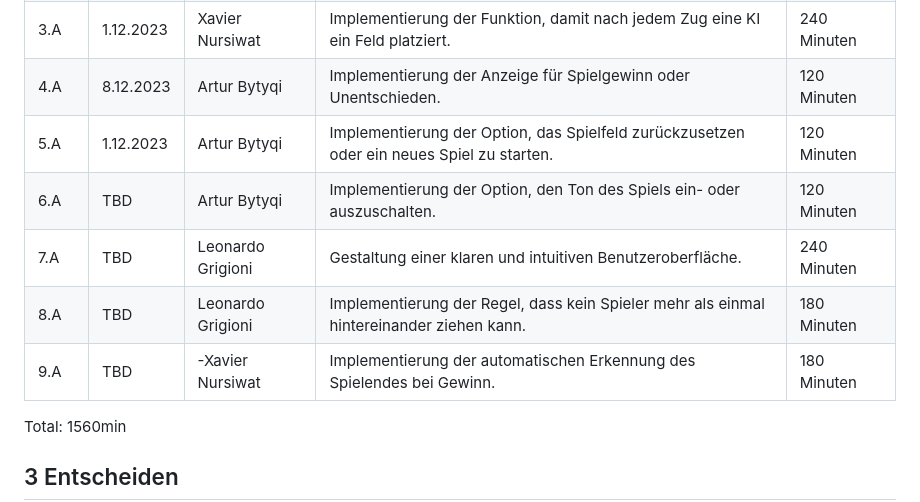
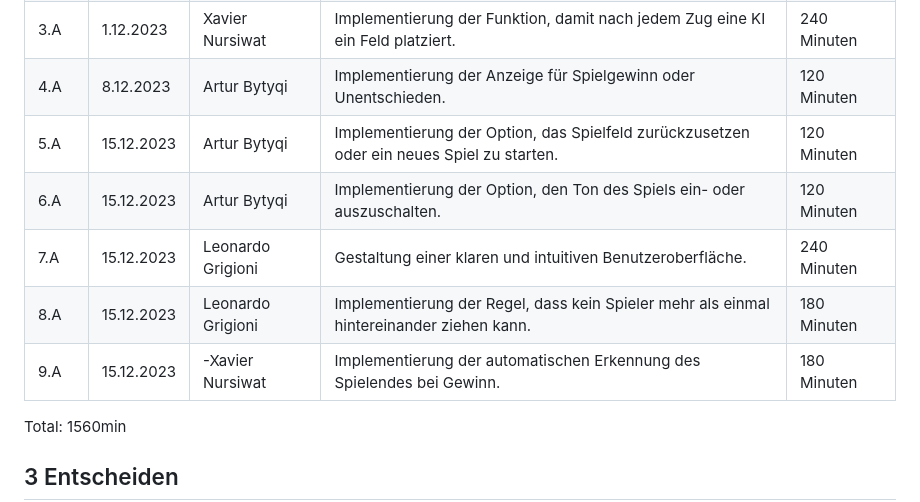
Before and after one commit to dexav/ILA2_1302, a Markdown page: Projektdokumentation.md, the part around the change. Rendered like a GitHub page.

```diff
--- a/Projektdokumentation.md
+++ b/Projektdokumentation.md
@@ -59,11 +59,11 @@ Wir erstellen eine Webapp, wo man TicTacToe, zu zweit oder gegen einen Computer,
 |2.A	|1.12.2023|	Leonardo Grigioni   |Implementierung der Funktion, damit nach jedem Zug der andere Spieler an der Reihe ist.|	180 Minuten|
 |3.A	|1.12.2023|	 Xavier Nursiwat   |Implementierung der Funktion, damit nach jedem Zug eine KI ein Feld platziert.	|240 Minuten|
 |4.A	|8.12.2023	|	 Artur Bytyqi      |Implementierung der Anzeige für Spielgewinn oder Unentschieden.|120 Minuten|
-|5.A	|	1.12.2023|	 Artur Bytyqi      |Implementierung der Option, das Spielfeld zurückzusetzen oder ein neues Spiel zu starten.	|120 Minuten|
-|6.A	|TBD	|	 Artur Bytyqi      |Implementierung der Option, den Ton des Spiels ein- oder auszuschalten.	|120 Minuten|
-|7.A	|TBD	|	  Leonardo Grigioni    |Gestaltung einer klaren und intuitiven Benutzeroberfläche.	|240 Minuten|
-|8.A	|TBD	|	 Leonardo Grigioni     |Implementierung der Regel, dass kein Spieler mehr als einmal hintereinander ziehen kann.	|180 Minuten|
-|9.A	|TBD	|	  -Xavier Nursiwat |Implementierung der automatischen Erkennung des Spielendes bei Gewinn.|180 Minuten|
+|5.A	|	15.12.2023|	 Artur Bytyqi      |Implementierung der Option, das Spielfeld zurückzusetzen oder ein neues Spiel zu starten.	|120 Minuten|
+|6.A	|15.12.2023 	|	 Artur Bytyqi      |Implementierung der Option, den Ton des Spiels ein- oder auszuschalten.	|120 Minuten|
+|7.A	|15.12.2023 	|	  Leonardo Grigioni    |Gestaltung einer klaren und intuitiven Benutzeroberfläche.	|240 Minuten|
+|8.A	|15.12.2023 |	 Leonardo Grigioni     |Implementierung der Regel, dass kein Spieler mehr als einmal hintereinander ziehen kann.	|180 Minuten|
+|9.A	|15.12.2023 |	  -Xavier Nursiwat |Implementierung der automatischen Erkennung des Spielendes bei Gewinn.|180 Minuten|
 
 
 Total: 1560min
```
